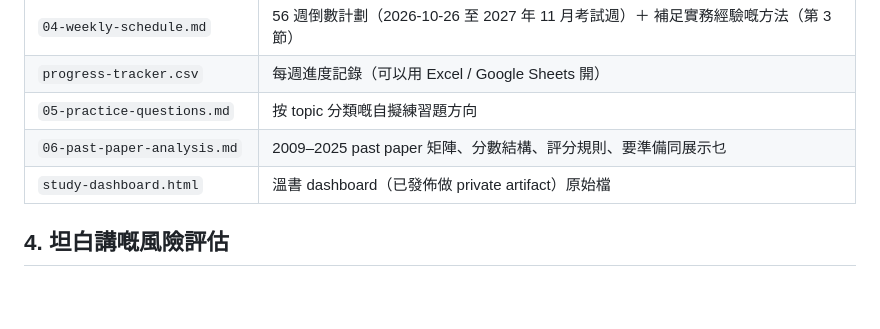
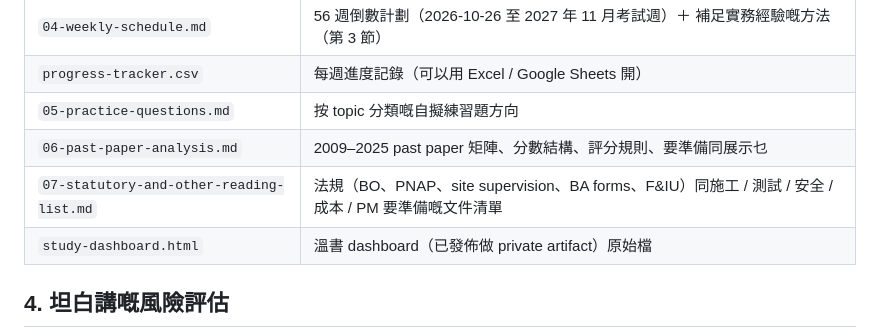
Before and after one commit to leochong804/gis-planner, a Markdown page: hkie-structural-prep/README.md, the part around the change. Rendered like a GitHub page; blank space fills up the shorter version.

Commit message:
Add statutory and construction reading list for HKIE prep
Co-Authored-By: Claude Opus 5.5 <noreply@anthropic.com>
Claude-Session: https://claude.ai/code/session_01EKREq7ic7AN7imhNV8EBHm

```diff
--- a/hkie-structural-prep/README.md
+++ b/hkie-structural-prep/README.md
@@ -85,6 +85,7 @@
 | `progress-tracker.csv` | 每週進度記錄（可以用 Excel / Google Sheets 開） |
 | `05-practice-questions.md` | 按 topic 分類嘅自擬練習題方向 |
 | `06-past-paper-analysis.md` | 2009–2025 past paper 矩陣、分數結構、評分規則、要準備同展示乜 |
+| `07-statutory-and-other-reading-list.md` | 法規（BO、PNAP、site supervision、BA forms、F&IU）同施工 / 測試 / 安全 / 成本 / PM 要準備嘅文件清單 |
 | `study-dashboard.html` | 溫書 dashboard（已發佈做 private artifact）原始檔 |
 
 ## 4. 坦白講嘅風險評估
```
Also changed, not shown: hkie-structural-prep/02-codes-and-references.md (+1 -1 lines), hkie-structural-prep/07-statutory-and-other-reading-list.md (added, +147 -0 lines).
